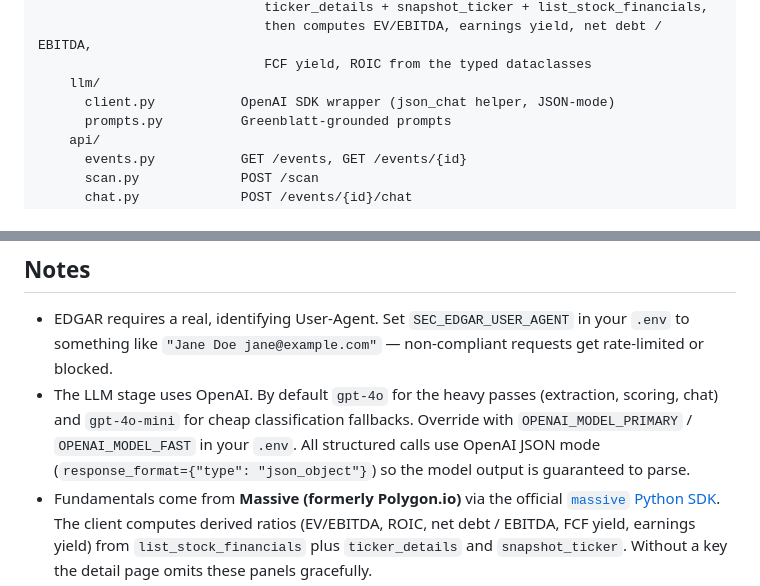
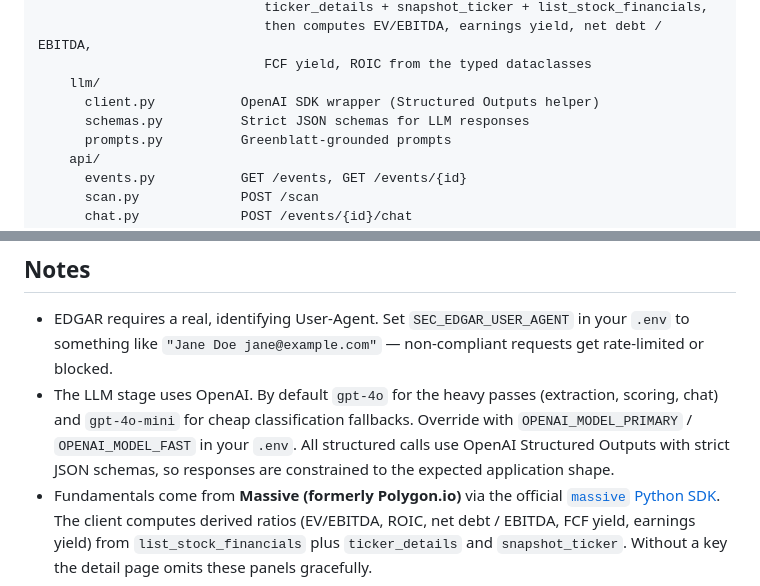
Before and after one commit to djlisbonne/special-situations, a Markdown page: README.md, 2 parts joined by grey strips. GitHub-like rendering.

Commit message:
Document the Structured Outputs LLM flow

```diff
--- a/README.md
+++ b/README.md
@@ -83,7 +83,8 @@ backend/                  FastAPI + SQLAlchemy + APScheduler
                              then computes EV/EBITDA, earnings yield, net debt / EBITDA,
                              FCF yield, ROIC from the typed dataclasses
     llm/
-      client.py           OpenAI SDK wrapper (json_chat helper, JSON-mode)
+      client.py           OpenAI SDK wrapper (Structured Outputs helper)
+      schemas.py          Strict JSON schemas for LLM responses
       prompts.py          Greenblatt-grounded prompts
     api/
       events.py           GET /events, GET /events/{id}
@@ -137,9 +138,8 @@ Composite weights: 0.25 / 0.25 / 0.20 / 0.15 / 0.15.
 - The LLM stage uses OpenAI. By default `gpt-4o` for the heavy passes
   (extraction, scoring, chat) and `gpt-4o-mini` for cheap classification
   fallbacks. Override with `OPENAI_MODEL_PRIMARY` / `OPENAI_MODEL_FAST` in
-  your `.env`. All structured calls use OpenAI JSON mode
-  (`response_format={"type": "json_object"}`) so the model output is
-  guaranteed to parse.
+  your `.env`. All structured calls use OpenAI Structured Outputs with strict
+  JSON schemas, so responses are constrained to the expected application shape.
 - Fundamentals come from **Massive (formerly Polygon.io)** via the official
   [`massive` Python SDK](https://github.com/massive-com/client-python). The
   client computes derived ratios (EV/EBITDA, ROIC, net debt / EBITDA, FCF
```
